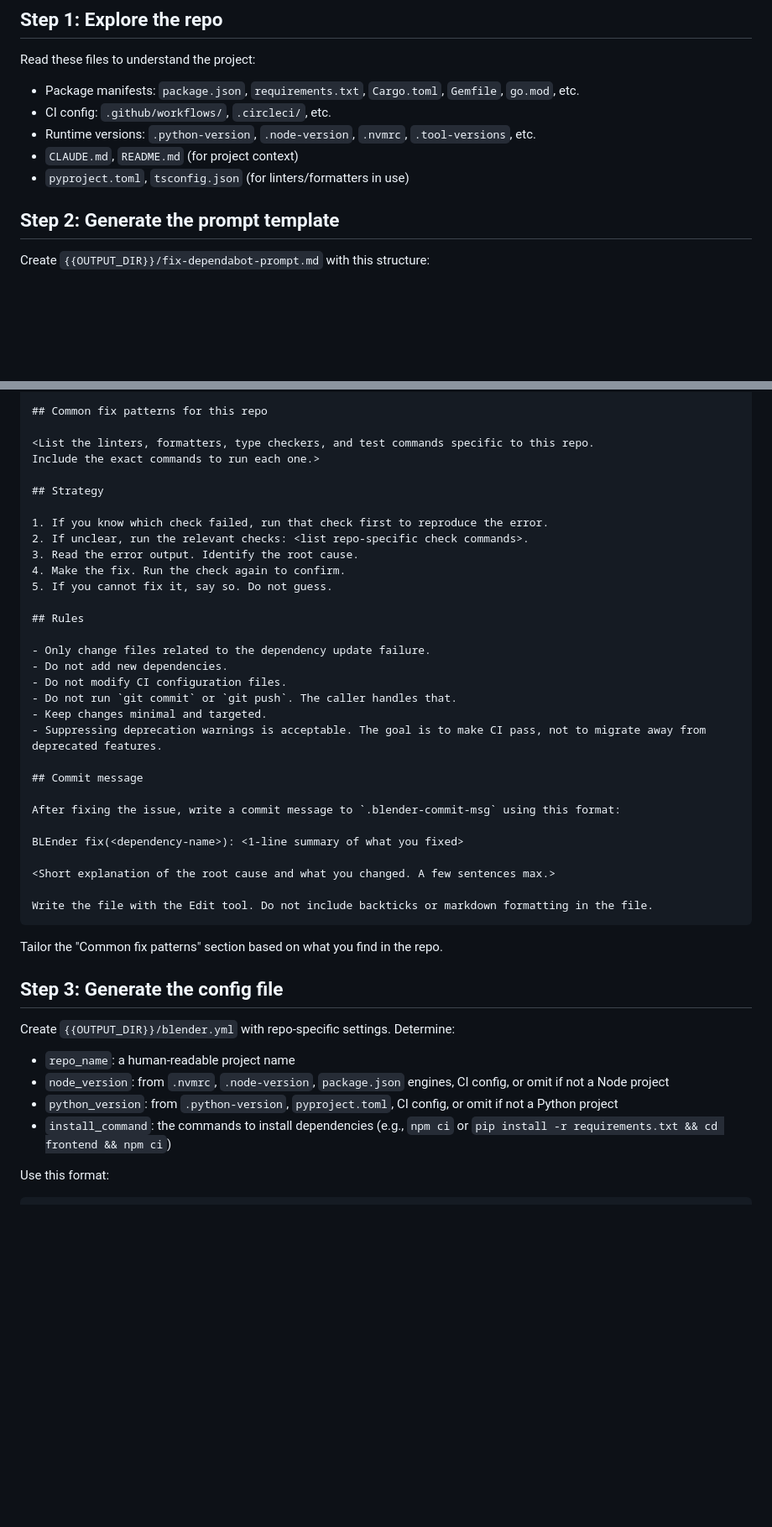
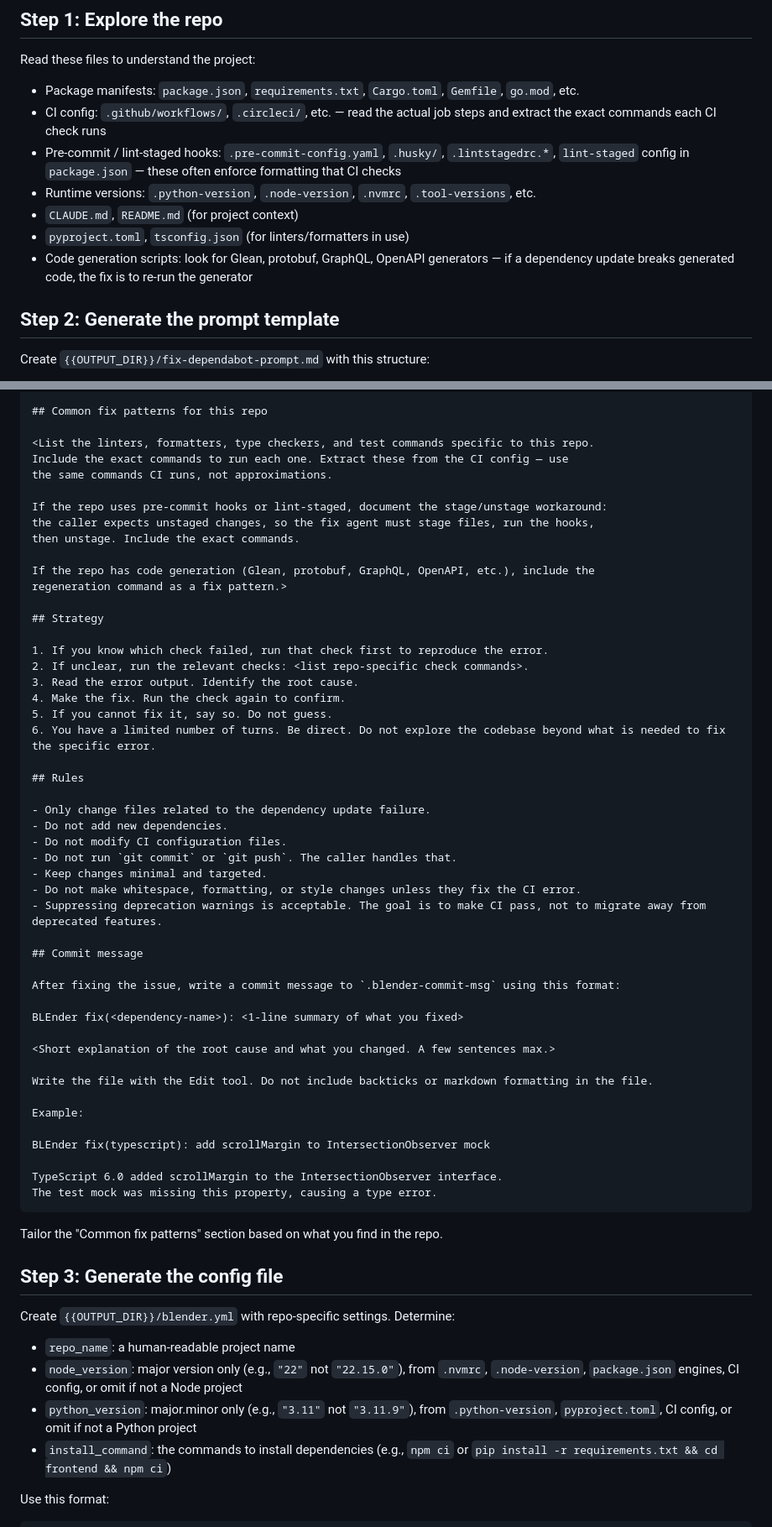
Before and after one commit to mozilla/blender, a Markdown page: scripts/setup-prompt.md, 2 parts joined by grey strips. Shown at 84% size. Rendered like a GitHub page; blank space fills up the shorter version.

Commit message:
fix(setup): improve code exploration for prompt generation
The first real setup run missed lint-staged hooks, pinned
a patch-level node version, and lacked rules that the
hand-written prompt had. Better exploration guidance
produces better prompts.

````diff
--- a/scripts/setup-prompt.md
+++ b/scripts/setup-prompt.md
@@ -6,10 +6,12 @@ You are setting up BLEnder (automated Dependabot CI fix) for this repository.
 
 Read these files to understand the project:
 - Package manifests: `package.json`, `requirements.txt`, `Cargo.toml`, `Gemfile`, `go.mod`, etc.
-- CI config: `.github/workflows/`, `.circleci/`, etc.
+- CI config: `.github/workflows/`, `.circleci/`, etc. — read the actual job steps and extract the exact commands each CI check runs
+- Pre-commit / lint-staged hooks: `.pre-commit-config.yaml`, `.husky/`, `.lintstagedrc.*`, `lint-staged` config in `package.json` — these often enforce formatting that CI checks
 - Runtime versions: `.python-version`, `.node-version`, `.nvmrc`, `.tool-versions`, etc.
 - `CLAUDE.md`, `README.md` (for project context)
 - `pyproject.toml`, `tsconfig.json` (for linters/formatters in use)
+- Code generation scripts: look for Glean, protobuf, GraphQL, OpenAPI generators — if a dependency update breaks generated code, the fix is to re-run the generator
 
 ## Step 2: Generate the prompt template
 
@@ -38,7 +40,15 @@ Fix the CI failures caused by this dependency update. Make the minimum change ne
 ## Common fix patterns for this repo
 
 <List the linters, formatters, type checkers, and test commands specific to this repo.
-Include the exact commands to run each one.>
+Include the exact commands to run each one. Extract these from the CI config — use
+the same commands CI runs, not approximations.
+
+If the repo uses pre-commit hooks or lint-staged, document the stage/unstage workaround:
+the caller expects unstaged changes, so the fix agent must stage files, run the hooks,
+then unstage. Include the exact commands.
+
+If the repo has code generation (Glean, protobuf, GraphQL, OpenAPI, etc.), include the
+regeneration command as a fix pattern.>
 
 ## Strategy
 
@@ -47,6 +57,7 @@ Include the exact commands to run each one.>
 3. Read the error output. Identify the root cause.
 4. Make the fix. Run the check again to confirm.
 5. If you cannot fix it, say so. Do not guess.
+6. You have a limited number of turns. Be direct. Do not explore the codebase beyond what is needed to fix the specific error.
 
 ## Rules
 
@@ -55,6 +66,7 @@ Include the exact commands to run each one.>
 - Do not modify CI configuration files.
 - Do not run `git commit` or `git push`. The caller handles that.
 - Keep changes minimal and targeted.
+- Do not make whitespace, formatting, or style changes unless they fix the CI error.
 - Suppressing deprecation warnings is acceptable. The goal is to make CI pass, not to migrate away from deprecated features.
 
 ## Commit message
@@ -66,6 +78,13 @@ BLEnder fix(<dependency-name>): <1-line summary of what you fixed>
 <Short explanation of the root cause and what you changed. A few sentences max.>
 
 Write the file with the Edit tool. Do not include backticks or markdown formatting in the file.
+
+Example:
+
+BLEnder fix(typescript): add scrollMargin to IntersectionObserver mock
+
+TypeScript 6.0 added scrollMargin to the IntersectionObserver interface.
+The test mock was missing this property, causing a type error.
 ```
 
 Tailor the "Common fix patterns" section based on what you find in the repo.
@@ -74,8 +93,8 @@ Tailor the "Common fix patterns" section based on what you find in the repo.
 
 Create `{{OUTPUT_DIR}}/blender.yml` with repo-specific settings. Determine:
 - `repo_name`: a human-readable project name
-- `node_version`: from `.nvmrc`, `.node-version`, `package.json` engines, CI config, or omit if not a Node project
-- `python_version`: from `.python-version`, `pyproject.toml`, CI config, or omit if not a Python project
+- `node_version`: major version only (e.g., `"22"` not `"22.15.0"`), from `.nvmrc`, `.node-version`, `package.json` engines, CI config, or omit if not a Node project
+- `python_version`: major.minor only (e.g., `"3.11"` not `"3.11.9"`), from `.python-version`, `pyproject.toml`, CI config, or omit if not a Python project
 - `install_command`: the commands to install dependencies (e.g., `npm ci` or `pip install -r requirements.txt && cd frontend && npm ci`)
 
 Use this format:
````
